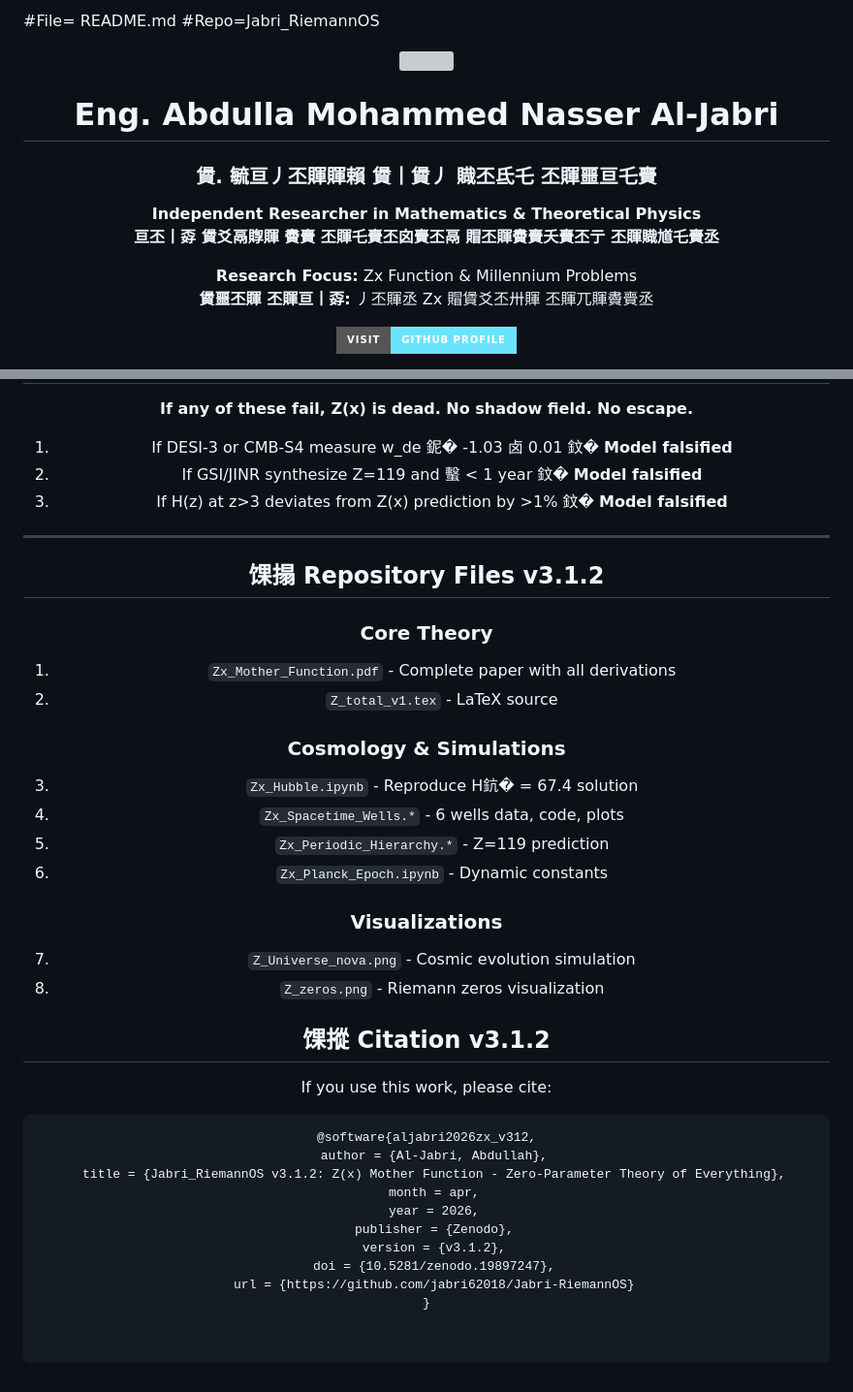
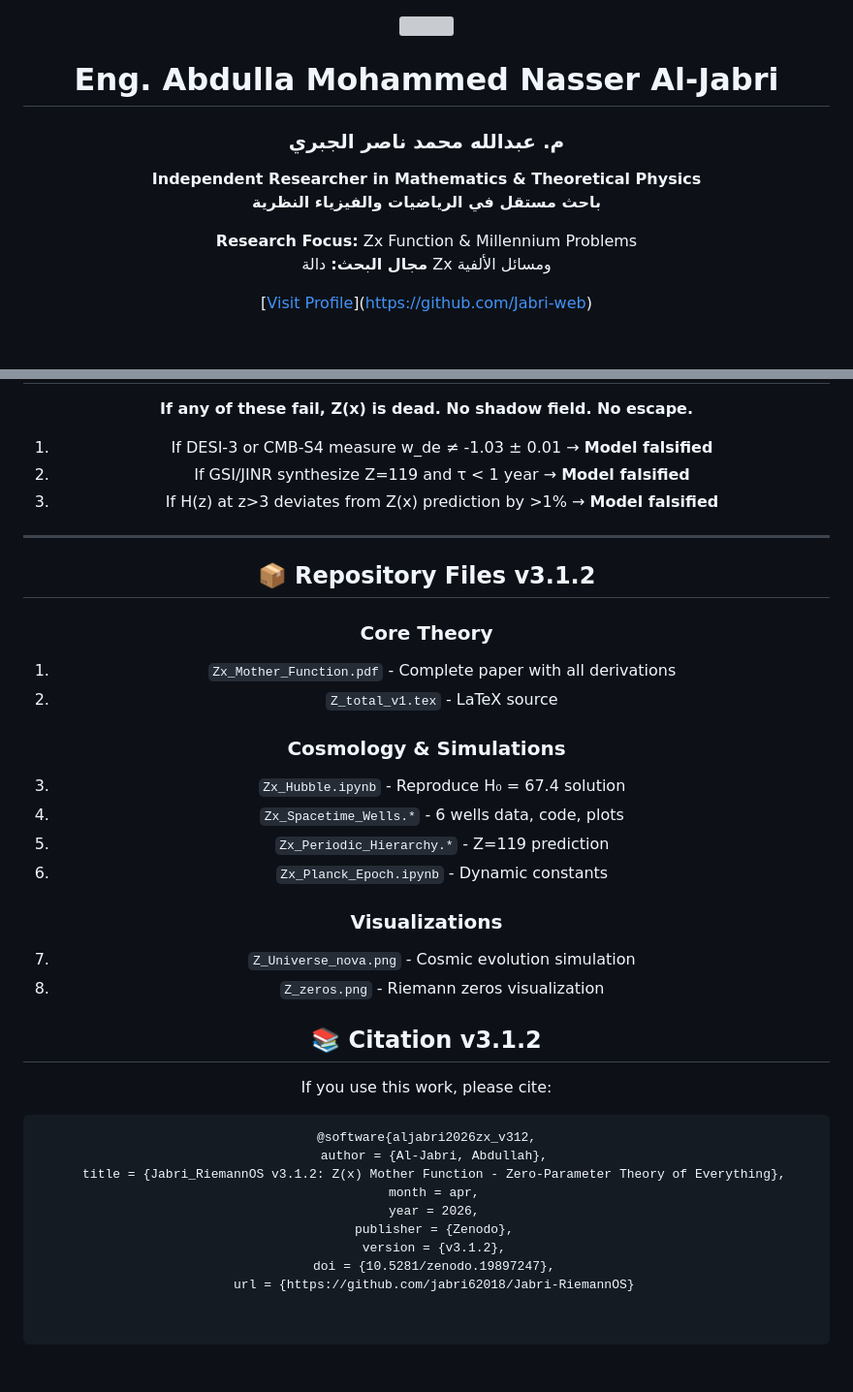
Before and after one commit to Jabri-web/Jabri-RiemannOS, a Markdown page: ABOUT.md, 2 parts joined by grey strips. Shown at 97% size. Rendered like a GitHub page; badges without logos; blank space fills up the shorter version; grey boxes are pictures that could not be loaded.

```diff
--- a/ABOUT.md
+++ b/ABOUT.md
@@ -1,18 +1,15 @@
-#File= README.md
-#Repo=Jabri_RiemannOS
-<meta charset="UTF-8">
 <div align="center">
 
 <img src="Jabri_photo.png" width="140" height="140" style="border-radius:50%; border:4px solid #6ae3ff; object-fit:cover;">
 
 # Eng. Abdulla Mohammed Nasser Al-Jabri
-### 賲. 毓亘丿丕賱賱賴 賲丨賲丿 賳丕氐乇 丕賱噩亘乇賷
+### م. عبدالله محمد ناصر الجبري
 
 **Independent Researcher in Mathematics & Theoretical Physics**
-**亘丕丨孬 賲爻鬲賯賱 賮賷 丕賱乇賷丕囟賷丕鬲 賵丕賱賮賷夭賷丕亍 丕賱賳馗乇賷丞**
+**باحث مستقل في الرياضيات والفيزياء النظرية**
 
 **Research Focus:** Zx Function & Millennium Problems
-**賲噩丕賱 丕賱亘丨孬:** 丿丕賱丞 Zx 賵賲爻丕卅賱 丕賱兀賱賮賷丞
+**مجال البحث:** دالة Zx ومسائل الألفية
 
-[![Visit Profile](https://img.shields.io/badge/Visit-GitHub%20Profile-6ae3ff?style=for-the-badge&logo=github)](https://github.com/Jabri-web)
+[[Visit Profile](https://img.shields.io/badge/Visit-GitHub%20Profile-6ae3ff?style=for-the-badge&logo=github)](https://github.com/Jabri-web)
 
@@ -91,20 +88,20 @@
 
 **If any of these fail, Z(x) is dead. No shadow field. No escape.**
 
-1. If DESI-3 or CMB-S4 measure w_de 鈮� -1.03 卤 0.01 鈫� **Model falsified**
-2. If GSI/JINR synthesize Z=119 and 蟿 < 1 year 鈫� **Model falsified**
-3. If H(z) at z>3 deviates from Z(x) prediction by >1% 鈫� **Model falsified**
+1. If DESI-3 or CMB-S4 measure w_de ≠ -1.03 ± 0.01 → **Model falsified**
+2. If GSI/JINR synthesize Z=119 and τ < 1 year → **Model falsified**
+3. If H(z) at z>3 deviates from Z(x) prediction by >1% → **Model falsified**
 
 ---
 
-## 馃搨 Repository Files v3.1.2
+## 📦 Repository Files v3.1.2
 
 ### Core Theory
 1. `Zx_Mother_Function.pdf` - Complete paper with all derivations
 2. `Z_total_v1.tex` - LaTeX source
 
 ### Cosmology & Simulations
-3. `Zx_Hubble.ipynb` - Reproduce H鈧� = 67.4 solution
+3. `Zx_Hubble.ipynb` - Reproduce H₀ = 67.4 solution
 4. `Zx_Spacetime_Wells.*` - 6 wells data, code, plots
 5. `Zx_Periodic_Hierarchy.*` - Z=119 prediction
 6. `Zx_Planck_Epoch.ipynb` - Dynamic constants
@@ -113,7 +110,7 @@
 7. `Z_Universe_nova.png` - Cosmic evolution simulation
 8. `Z_zeros.png` - Riemann zeros visualization
 
-## 馃摐 Citation v3.1.2
+## 📚 Citation v3.1.2
 
 If you use this work, please cite:
 
@@ -127,4 +124,3 @@ If you use this work, please cite:
   version = {v3.1.2},
   doi = {10.5281/zenodo.19897247},
   url = {https://github.com/jabri62018/Jabri-RiemannOS}
-}
```
Also changed, not shown: other parts of ABOUT.md (+23 -23 lines).
